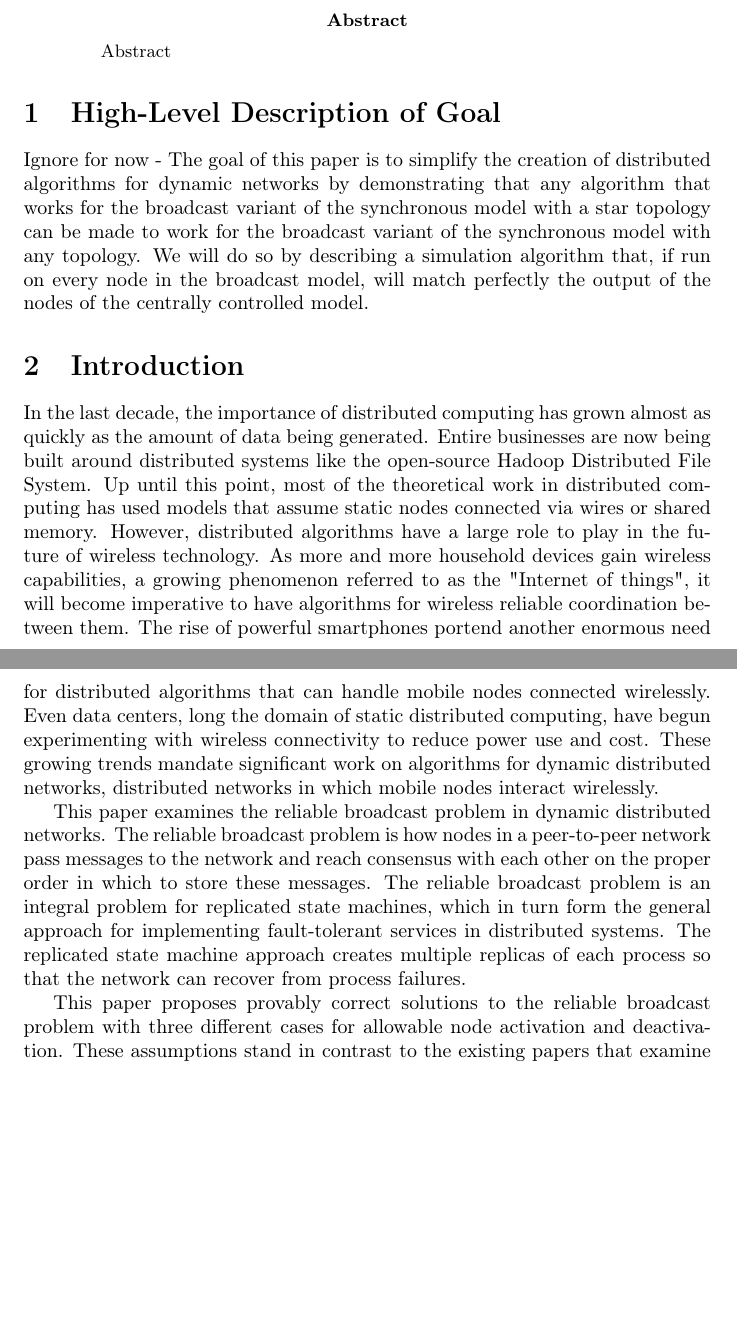
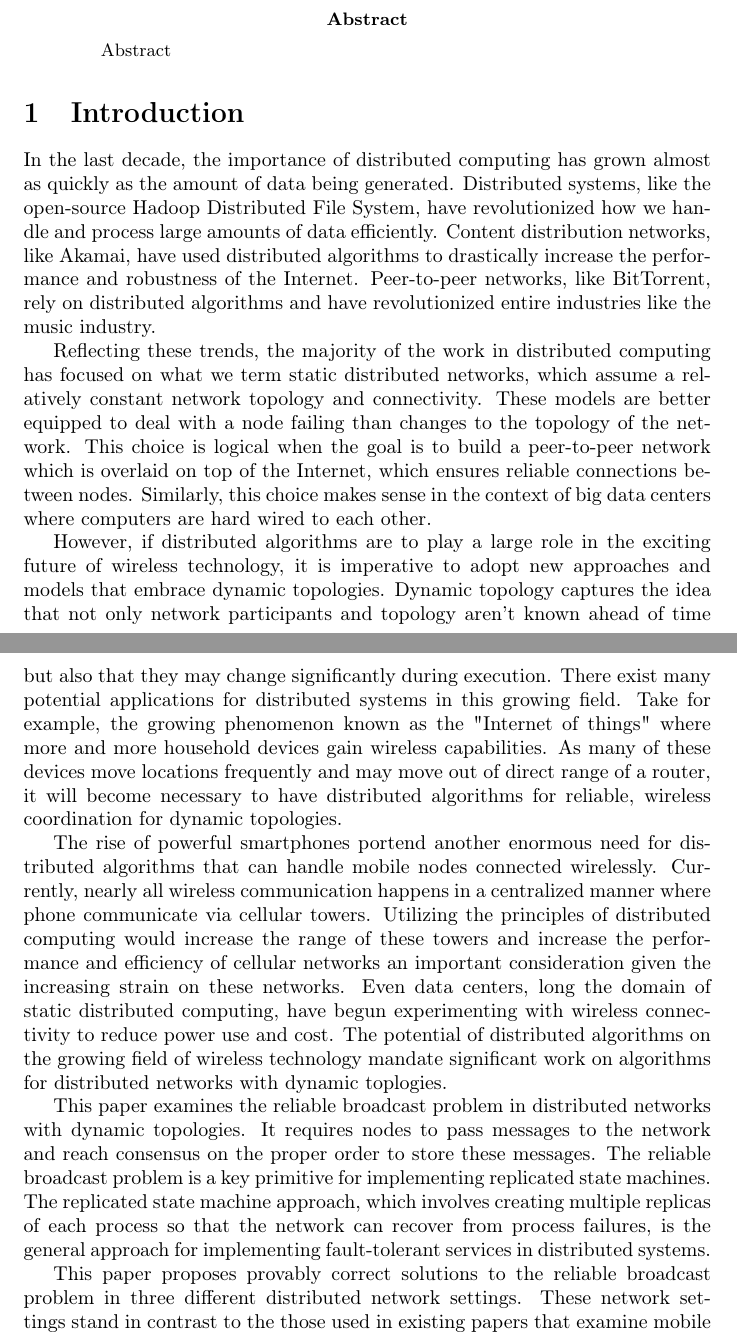
Before and after one commit to wir963/SeniorThesis, a LaTeX paper (distributed alg research.tex): two parts of pages 1 and 2 of 13, joined at a grey line, cut so that both start at the same text, the shorter picture padded with empty space. Compiled offline with pdfLaTeX.

Commit message:
polished introduction

```diff
--- a/distributed alg research.tex
+++ b/distributed alg research.tex
@@ -35,21 +35,18 @@ Science\par\end{center}
 Abstract
 \end{abstract}
 
-\section{High-Level Description of Goal}
-Ignore for now - The goal of this paper is to simplify the creation of distributed algorithms for dynamic networks by demonstrating that any algorithm that works for the broadcast variant of the synchronous model with a star topology can be made to work for the broadcast variant of the synchronous model with any topology.
-We will do so by describing a simulation algorithm that, if run on every node in the broadcast model, will match perfectly the output of the nodes of the centrally controlled model.
 
 \section{Introduction}
 
-In the last decade, the importance of distributed computing has grown almost as quickly as the amount of data being generated. Entire businesses are now being built around distributed systems like the open-source Hadoop Distributed File System. Up until this point, most of the theoretical work in distributed computing has used models that assume static nodes connected via wires or shared memory. However, distributed algorithms have a large role to play in the future of wireless technology. As more and more household devices gain wireless capabilities, a growing phenomenon referred to as the "Internet of things", it will become imperative to have algorithms for wireless reliable coordination between them. The rise of powerful smartphones portend another enormous need for distributed algorithms that can handle mobile nodes connected wirelessly. Even data centers, long the domain of static distributed computing, have begun experimenting with wireless connectivity to reduce power use and cost. These growing trends mandate significant work on algorithms for dynamic distributed networks, distributed networks in which mobile nodes interact wirelessly.
+In the last decade, the importance of distributed computing has grown almost as quickly as the amount of data being generated. Distributed systems, like the open-source Hadoop Distributed File System, have revolutionized how we handle and process large amounts of data efficiently. Content distribution networks, like Akamai, have used distributed algorithms to drastically increase the performance and robustness of the Internet. Peer-to-peer networks, like BitTorrent, rely on distributed algorithms and have revolutionized entire industries like the music industry.
 
-This paper examines the reliable broadcast problem in dynamic distributed networks. The reliable broadcast problem is how nodes in a peer-to-peer network pass messages to the network and reach consensus with each other on the proper order in which to store these messages. The reliable broadcast problem is an integral problem for replicated state machines, which in turn form the general approach for implementing fault-tolerant services in distributed systems. The replicated state machine approach creates multiple replicas of each process so that the network can recover from process failures.
+Reflecting these trends, the majority of the work in distributed computing has focused on what we term static distributed networks, which assume a relatively constant network topology and connectivity. These models are better equipped to deal with a node failing than changes to the topology of the network. This choice is logical when the goal is to build a peer-to-peer network which is overlaid on top of the Internet, which ensures reliable connections between nodes. Similarly, this choice makes sense in the context of big data centers where computers are hard wired to each other.
 
-This paper proposes provably correct solutions to the reliable broadcast problem with three different cases for allowable node activation and deactivation. These assumptions stand in contrast to the existing papers that examine mobile nodes in distributed systems, like "The virtual node layer" by Brown, etc. and "Virtual infrastructure for collision-prone networks" by Chockler, etc., which make assumptions about prior knowledge of the location of nodes that aren't practical in the real world. The model used in this paper requires many fewer assumptions, making it a much more practical model for dynamic distributed networks. In particular, the final case serves as a very practical model for a real world distributed network. The first case assumes that all nodes in the network activate at the same time and remain active for the duration of the execution. The second case allows nodes to activate at different points during execution but requires that once a node activates, it remains active for the duration. Finally, the last case allows nodes to activate and deactivate at will.
+However, if distributed algorithms are to play a large role in the exciting future of wireless technology, it is imperative to adopt new approaches and models that embrace dynamic topologies. Dynamic topology captures the idea that not only network participants and topology aren't known ahead of time but also that they may change significantly during execution. There exist many potential applications for distributed systems in this growing field. Take for example, the growing phenomenon known as the "Internet of things" where more and more household devices gain wireless capabilities. As many of these devices move locations frequently and may move out of direct range of a router, it will become necessary to have distributed algorithms for reliable, wireless coordination for dynamic topologies.
 
-The major contributions of this paper are as follows. First, this paper develops general frameworks for basic node communication in dynamic distributed systems. Second, this paper provides provably correct algorithms that solve the reliable broadcast problem in the broadcast model for the three cases of node activation and deactivation. Third, this paper provides a correct and reasonable problem definition for reliable broadcast in dynamic distributed networks. Finally, we provide a simulation of the algorithms in real world networks to prove the practicality of the algorithms.
+The rise of powerful smartphones portend another enormous need for distributed algorithms that can handle mobile nodes connected wirelessly. Currently, nearly all wireless communication happens in a centralized manner where phone communicate via cellular towers. Utilizing the principles of distributed computing would increase the range of these towers and increase the performance and efficiency of cellular networks an important consideration given the increasing strain on these networks. Even data centers, long the domain of static distributed computing, have begun experimenting with wireless connectivity to reduce power use and cost. The potential of distributed algorithms on the growing field of wireless technology mandate significant work on algorithms for distributed networks with dynamic toplogies.
 
-\section{Models}
+This paper examines the reliable broadcast problem in distributed networks with dynamic topologies. It requires nodes to pass messages to the network and reach consensus on the proper order to store these messages. The reliable broadcast problem is a key primitive for implementing replicated state machines. The replicated state machine approach, which involves creating multiple replicas of each process so that the network can recover from process failures, is the general approach for implementing fault-tolerant services in distributed systems.
 
-Synchronous Broadcast Model \\
+This paper proposes provably correct solutions to the reliable broadcast problem in three different distributed network settings. These network settings stand in contrast to the those used in existing papers that examine mobile nodes in distributed systems by Brown et~al~\cite{Brown:2007} and Chockler et~al~\cite{Chockler:2008} that make assumptions about prior knowledge of network topology that aren't practical in the real world. All the settings, particularly the third, used in this paper allow a much more dynamic network topology and consequently offer a much more practical model for the real world.
 
```
Also changed, not shown: annotated_bib.pdf, distributed alg research.pdf, distributed alg research.tex (8 more changed lines), 5 other files.
